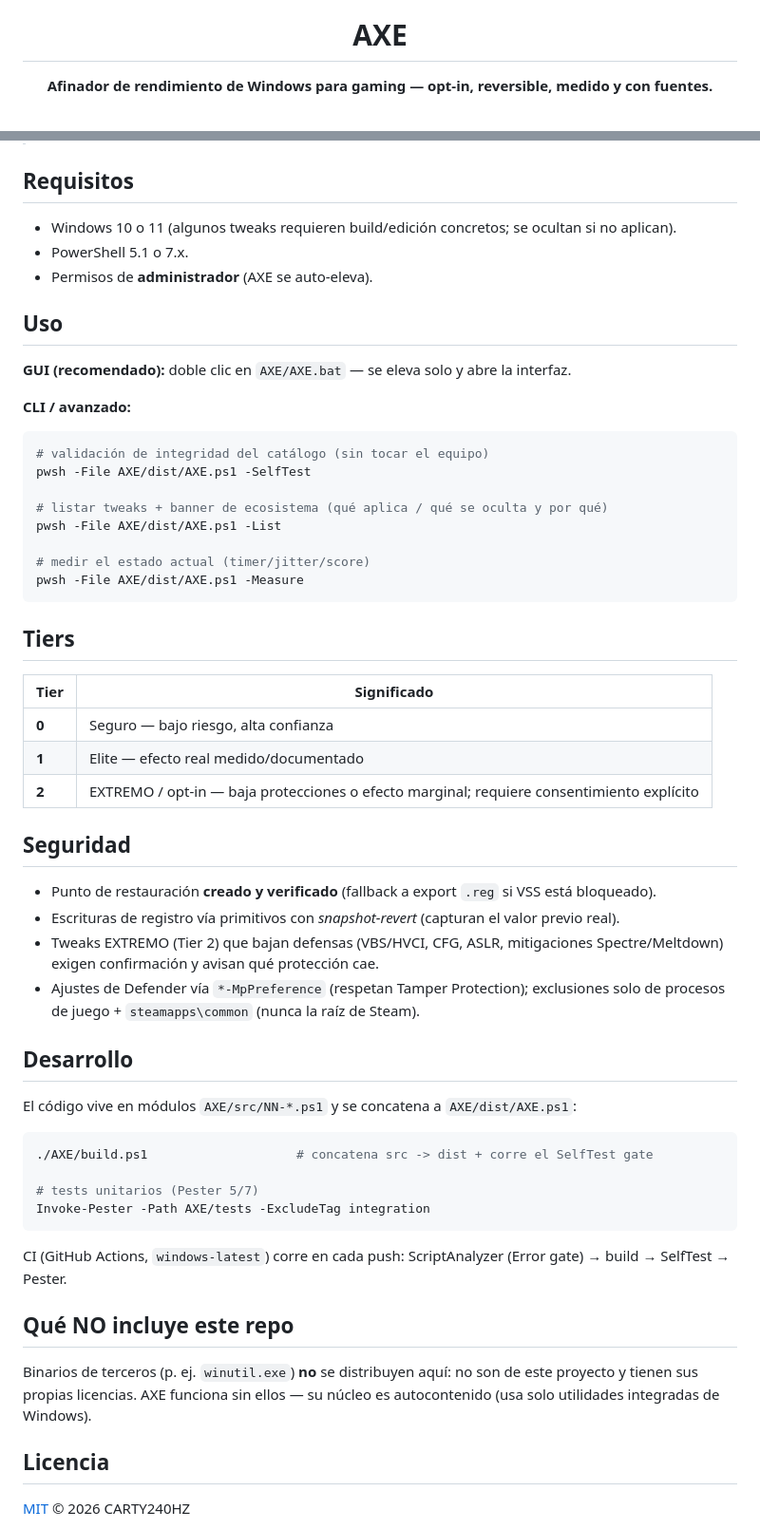
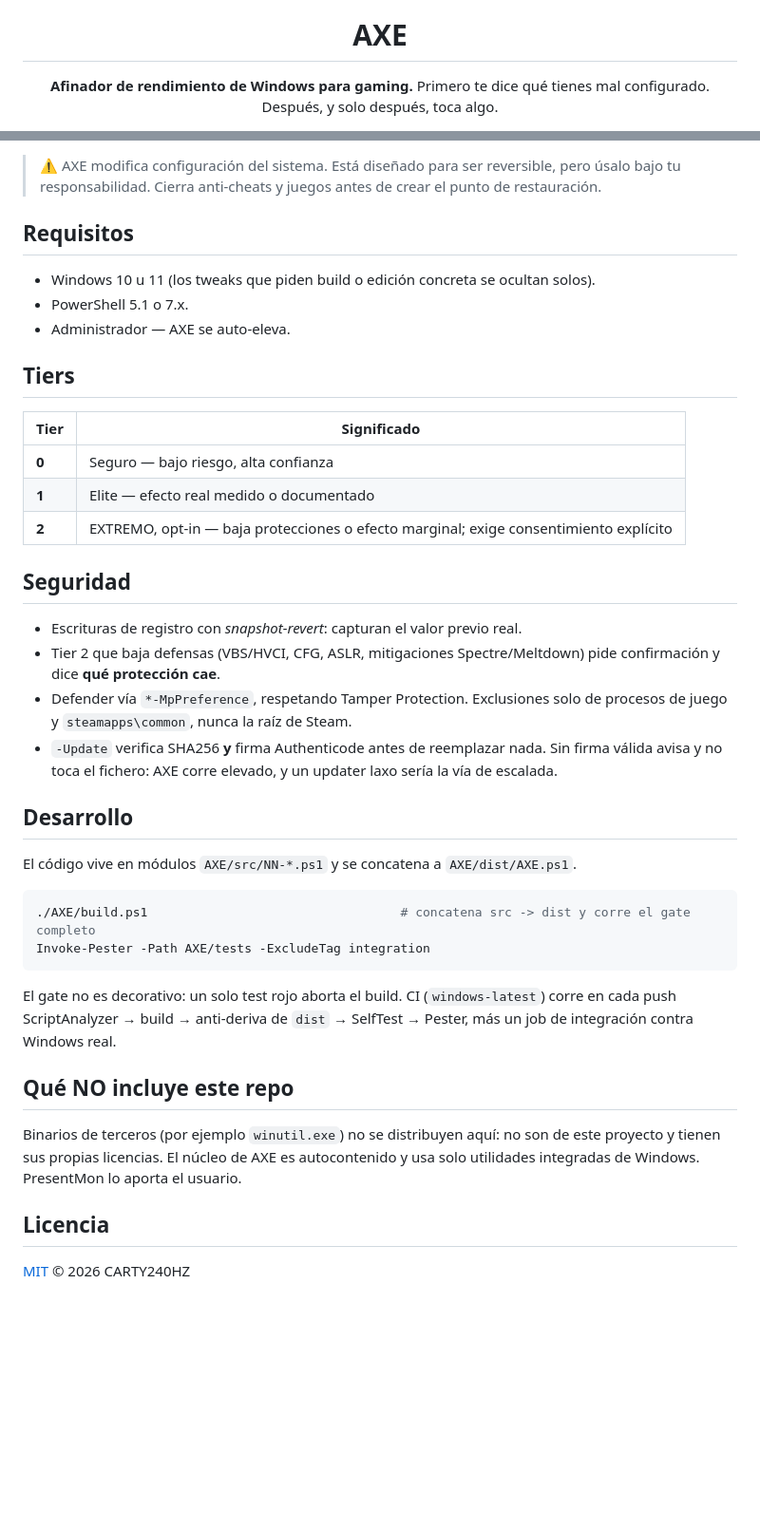
Before and after one commit to CARTY240HZ/AXE, a Markdown page: README.md, 2 parts joined by grey strips. Shown at 95% size. GitHub-like rendering; blank space fills up the shorter version.

````diff
--- a/README.md
+++ b/README.md
@@ -3,5 +3,6 @@
 
 # AXE
 
-**Afinador de rendimiento de Windows para gaming — opt-in, reversible, medido y con fuentes.**
+**Afinador de rendimiento de Windows para gaming.**
+Primero te dice qué tienes mal configurado. Después, y solo después, toca algo.
 
@@ -25,58 +99,49 @@ para **latencia y FPS**, pero sin los pecados habituales de los "optimizadores":
+> ⚠️ AXE modifica configuración del sistema. Está diseñado para ser reversible, pero úsalo bajo
+> tu responsabilidad. Cierra anti-cheats y juegos antes de crear el punto de restauración.
 
 ## Requisitos
 
-- Windows 10 o 11 (algunos tweaks requieren build/edición concretos; se ocultan si no aplican).
+- Windows 10 u 11 (los tweaks que piden build o edición concreta se ocultan solos).
 - PowerShell 5.1 o 7.x.
-- Permisos de **administrador** (AXE se auto-eleva).
-
-## Uso
-
-**GUI (recomendado):** doble clic en `AXE/AXE.bat` — se eleva solo y abre la interfaz.
-
-**CLI / avanzado:**
-
-```powershell
-# validación de integridad del catálogo (sin tocar el equipo)
-pwsh -File AXE/dist/AXE.ps1 -SelfTest
-
-# listar tweaks + banner de ecosistema (qué aplica / qué se oculta y por qué)
-pwsh -File AXE/dist/AXE.ps1 -List
-
-# medir el estado actual (timer/jitter/score)
-pwsh -File AXE/dist/AXE.ps1 -Measure
-```
+- Administrador — AXE se auto-eleva.
 
 ## Tiers
 
 | Tier | Significado |
 |------|-------------|
 | **0** | Seguro — bajo riesgo, alta confianza |
-| **1** | Elite — efecto real medido/documentado |
-| **2** | EXTREMO / opt-in — baja protecciones o efecto marginal; requiere consentimiento explícito |
+| **1** | Elite — efecto real medido o documentado |
+| **2** | EXTREMO, opt-in — baja protecciones o efecto marginal; exige consentimiento explícito |
 
 ## Seguridad
 
-- Punto de restauración **creado y verificado** (fallback a export `.reg` si VSS está bloqueado).
-- Escrituras de registro vía primitivos con *snapshot-revert* (capturan el valor previo real).
-- Tweaks EXTREMO (Tier 2) que bajan defensas (VBS/HVCI, CFG, ASLR, mitigaciones Spectre/Meltdown) exigen confirmación y avisan qué protección cae.
-- Ajustes de Defender vía `*-MpPreference` (respetan Tamper Protection); exclusiones solo de procesos de juego + `steamapps\common` (nunca la raíz de Steam).
+- Escrituras de registro con *snapshot-revert*: capturan el valor previo real.
+- Tier 2 que baja defensas (VBS/HVCI, CFG, ASLR, mitigaciones Spectre/Meltdown) pide
+  confirmación y dice **qué protección cae**.
+- Defender vía `*-MpPreference`, respetando Tamper Protection. Exclusiones solo de procesos de
+  juego y `steamapps\common`, nunca la raíz de Steam.
+- `-Update` verifica SHA256 **y** firma Authenticode antes de reemplazar nada. Sin firma
+  válida avisa y no toca el fichero: AXE corre elevado, y un updater laxo sería la vía de
+  escalada.
 
 ## Desarrollo
 
-El código vive en módulos `AXE/src/NN-*.ps1` y se concatena a `AXE/dist/AXE.ps1`:
+El código vive en módulos `AXE/src/NN-*.ps1` y se concatena a `AXE/dist/AXE.ps1`.
 
 ```powershell
-./AXE/build.ps1                    # concatena src -> dist + corre el SelfTest gate
-
-# tests unitarios (Pester 5/7)
+./AXE/build.ps1                                  # concatena src -> dist y corre el gate completo
 Invoke-Pester -Path AXE/tests -ExcludeTag integration
 ```
 
-CI (GitHub Actions, `windows-latest`) corre en cada push: ScriptAnalyzer (Error gate) → build → SelfTest → Pester.
+El gate no es decorativo: un solo test rojo aborta el build. CI (`windows-latest`) corre en
+cada push ScriptAnalyzer → build → anti-deriva de `dist` → SelfTest → Pester, más un job de
+integración contra Windows real.
 
 ## Qué NO incluye este repo
 
-Binarios de terceros (p. ej. `winutil.exe`) **no** se distribuyen aquí: no son de este proyecto y tienen sus propias licencias. AXE funciona sin ellos — su núcleo es autocontenido (usa solo utilidades integradas de Windows).
+Binarios de terceros (por ejemplo `winutil.exe`) no se distribuyen aquí: no son de este
+proyecto y tienen sus propias licencias. El núcleo de AXE es autocontenido y usa solo
+utilidades integradas de Windows. PresentMon lo aporta el usuario.
 
 ## Licencia
 
````
Also changed, not shown: other parts of README.md (+81 -8 lines).
